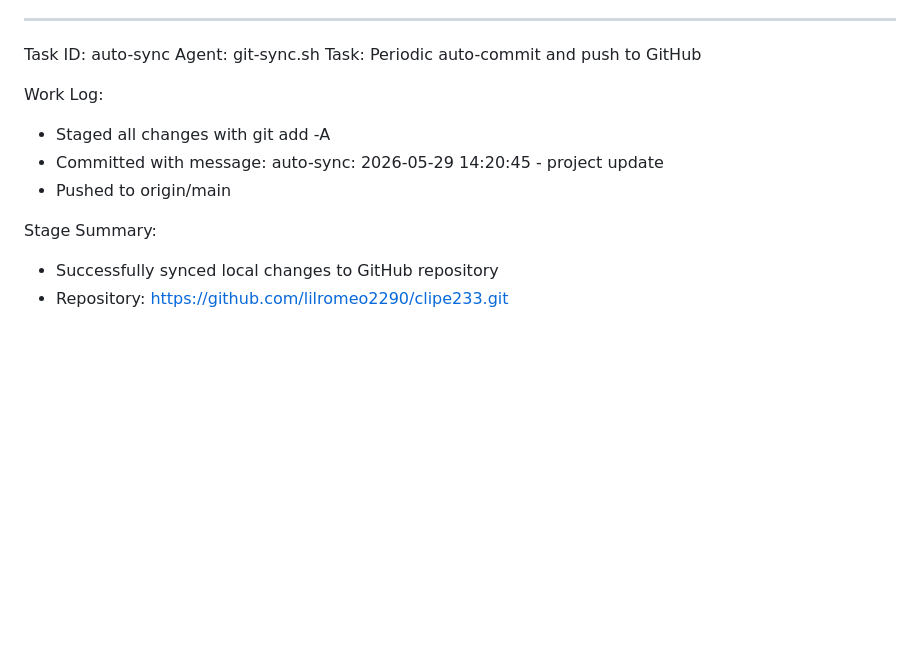
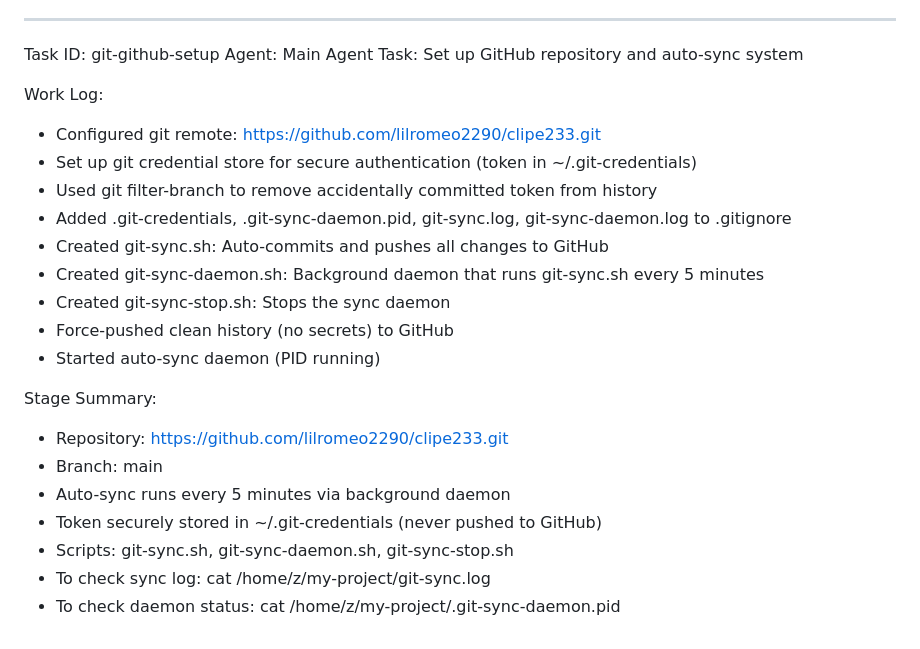
Before and after one commit to lilromeo2290/clipe233, a Markdown page: worklog.md, the part around the change. Drawn GitHub-style; blank space fills up the shorter version.

Commit message:
update worklog with git/github setup details

```diff
--- a/worklog.md
+++ b/worklog.md
@@ -80,15 +80,26 @@ Stage Summary:
 - Updated package.json: "start": "node serve.js", "start:next": "next start -p 3000..."
 
 ---
-Task ID: auto-sync
-Agent: git-sync.sh
-Task: Periodic auto-commit and push to GitHub
+Task ID: git-github-setup
+Agent: Main Agent
+Task: Set up GitHub repository and auto-sync system
 
 Work Log:
-- Staged all changes with git add -A
-- Committed with message: auto-sync: 2026-05-29 14:20:45 - project update
-- Pushed to origin/main
+- Configured git remote: https://github.com/lilromeo2290/clipe233.git
+- Set up git credential store for secure authentication (token in ~/.git-credentials)
+- Used git filter-branch to remove accidentally committed token from history
+- Added .git-credentials, .git-sync-daemon.pid, git-sync.log, git-sync-daemon.log to .gitignore
+- Created git-sync.sh: Auto-commits and pushes all changes to GitHub
+- Created git-sync-daemon.sh: Background daemon that runs git-sync.sh every 5 minutes
+- Created git-sync-stop.sh: Stops the sync daemon
+- Force-pushed clean history (no secrets) to GitHub
+- Started auto-sync daemon (PID running)
 
 Stage Summary:
-- Successfully synced local changes to GitHub repository
 - Repository: https://github.com/lilromeo2290/clipe233.git
+- Branch: main
+- Auto-sync runs every 5 minutes via background daemon
+- Token securely stored in ~/.git-credentials (never pushed to GitHub)
+- Scripts: git-sync.sh, git-sync-daemon.sh, git-sync-stop.sh
+- To check sync log: cat /home/z/my-project/git-sync.log
+- To check daemon status: cat /home/z/my-project/.git-sync-daemon.pid
```
